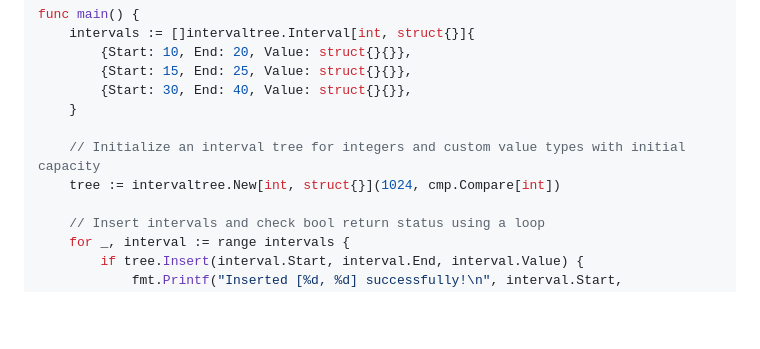
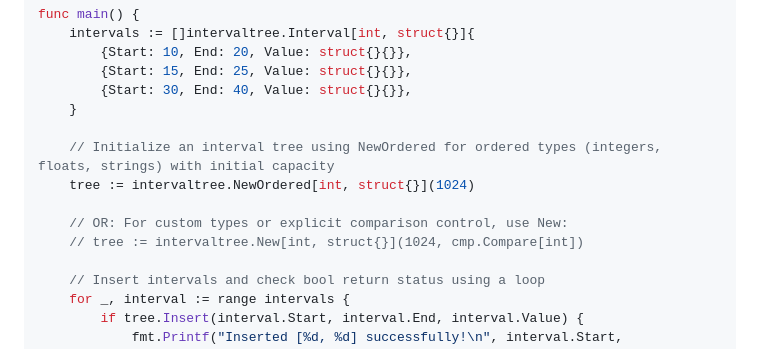
Before and after one commit to arslanatayev/intervaltree, a Markdown page: README.md, the part around one of its changes. GitHub-like rendering; blank space fills up the shorter version.

```diff
--- a/README.md
+++ b/README.md
@@ -67,8 +73,11 @@ func main() {
 		{Start: 30, End: 40, Value: struct{}{}},
 	}
 
-	// Initialize an interval tree for integers and custom value types with initial capacity
-	tree := intervaltree.New[int, struct{}](1024, cmp.Compare[int])
+    // Initialize an interval tree using NewOrdered for ordered types (integers, floats, strings) with initial capacity
+	tree := intervaltree.NewOrdered[int, struct{}](1024)
+
+	// OR: For custom types or explicit comparison control, use New:
+	// tree := intervaltree.New[int, struct{}](1024, cmp.Compare[int])
 
 	// Insert intervals and check bool return status using a loop
 	for _, interval := range intervals {
```
Also changed, not shown: other parts of README.md (+15 -9 lines), assets/benchmark_output.png, assets/fuzz_output.png, 5 other files.
